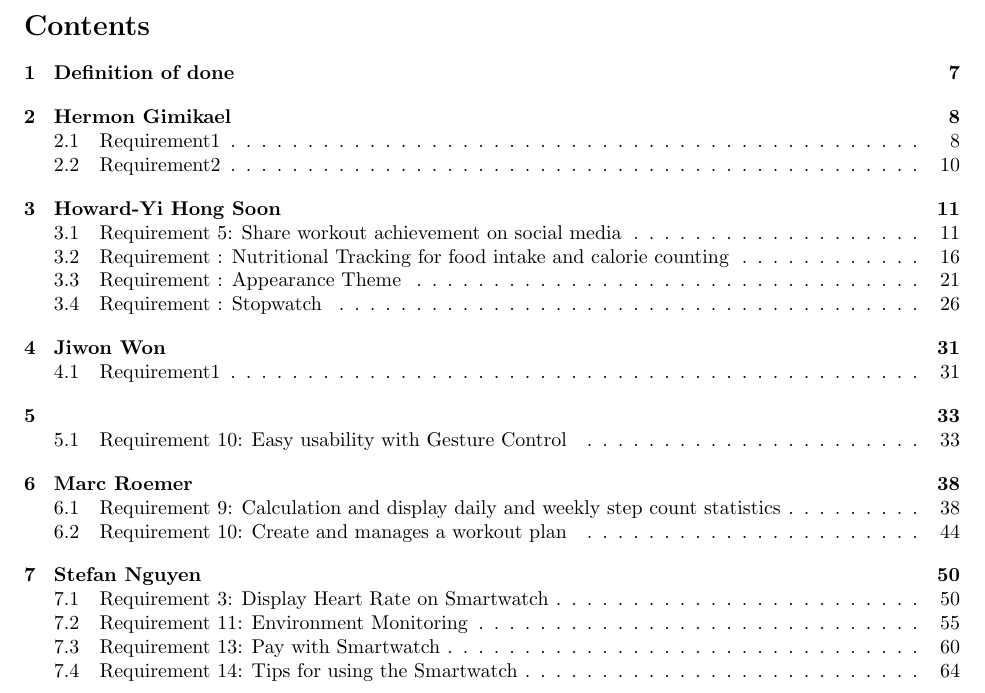
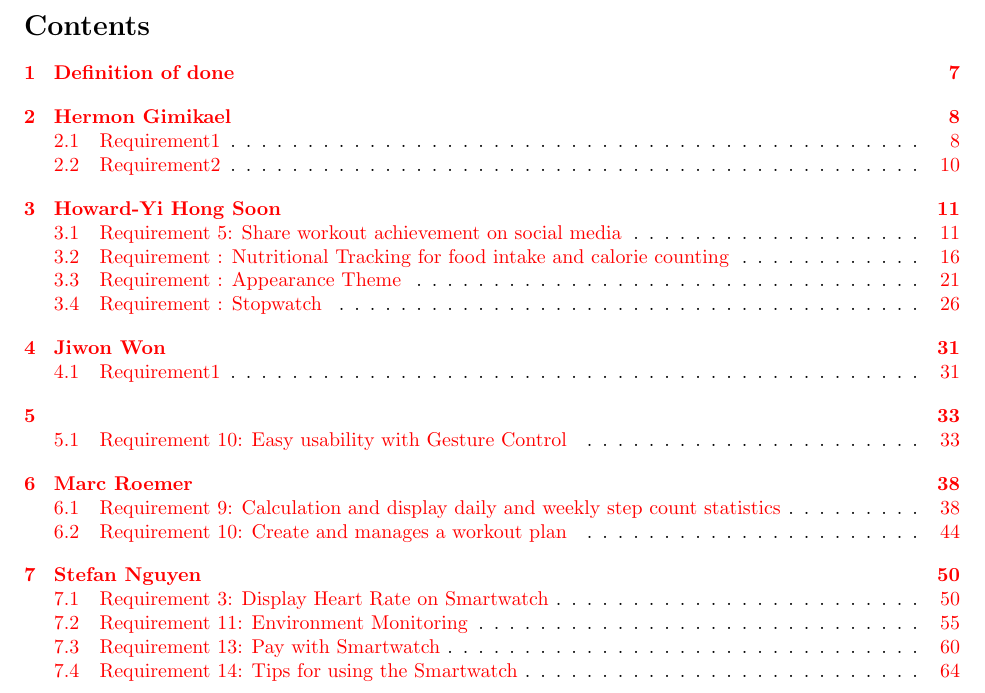
Before and after one commit to larsfriese/swea-team5group6, a LaTeX document (Group6_Team5.tex): part of page 2 of 70, cut so that both start at the same text. Compiled offline with pdfLaTeX.

Commit message:
Update Group6_Team5.tex

```diff
--- a/Group6_Team5.tex
+++ b/Group6_Team5.tex
@@ -6,7 +6,11 @@
 \usepackage{tabularx}
 
 \usepackage[margin=1in]{geometry} % for 1 inch side panels
-
+\usepackage{hyperref}
+\hypersetup{
+    colorlinks=true,
+    linktoc=all
+}
 
 \begin{document}
 
```
